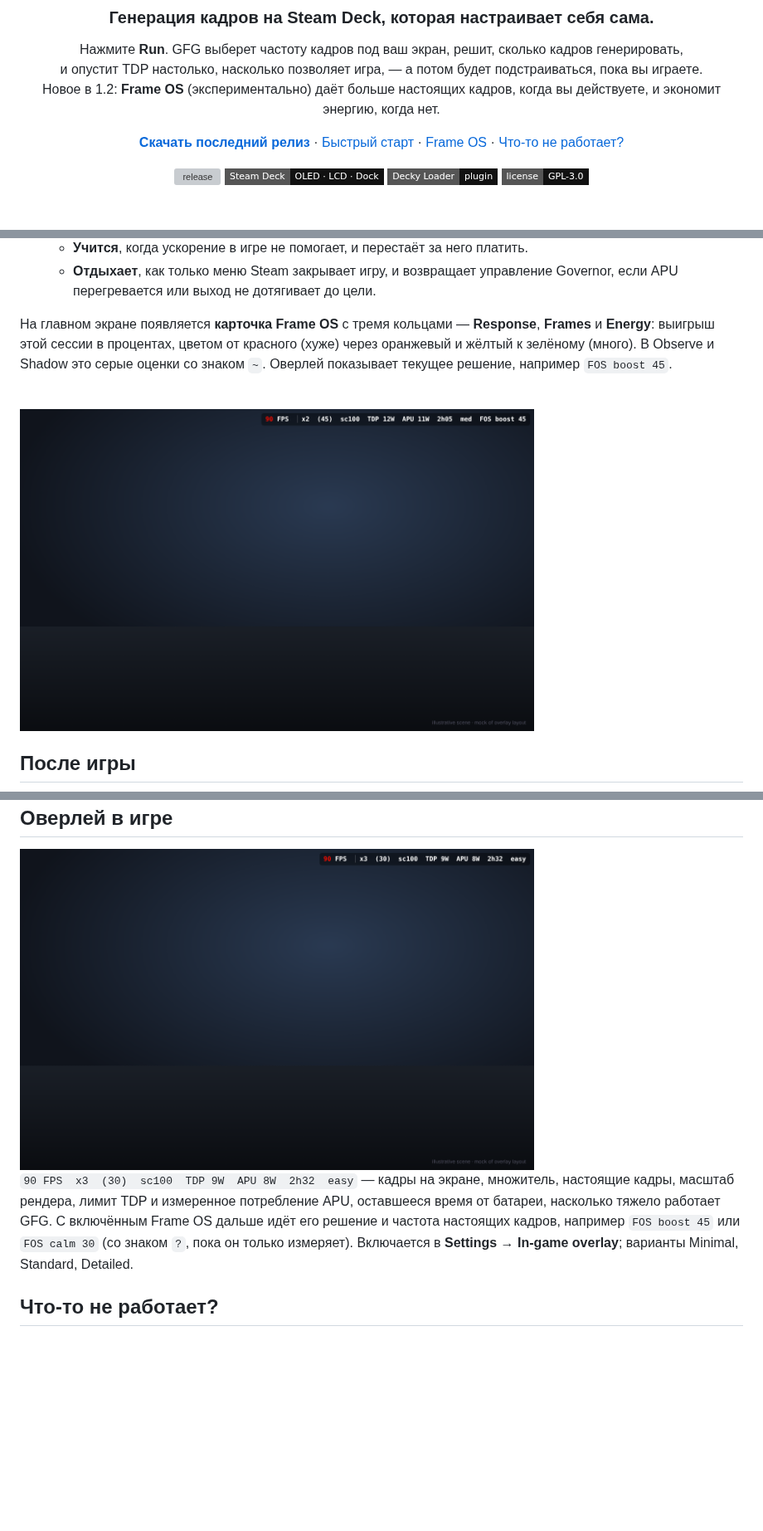
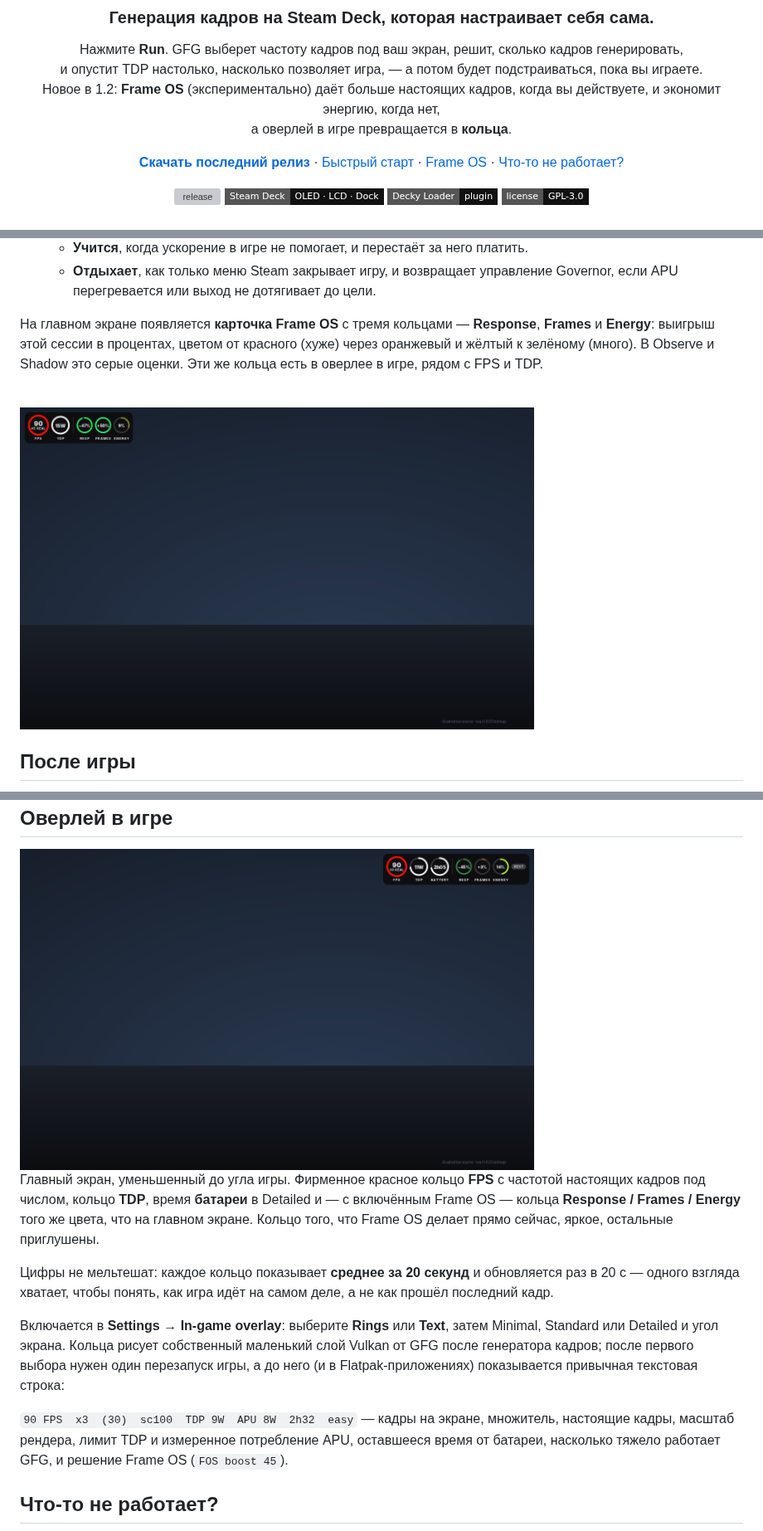
Before and after one commit to wavessevaw/GFG-Extreme, a Markdown page: README.ru.md, 3 parts joined by grey strips. Shown at 83% size. Rendered like a GitHub page; pictures changed too: docs/img/hud-ingame-frame-os.png (deleted), docs/img/hud-rings-detailed.png (added), docs/img/hud-rings-standard.png (added); badges without logos; blank space fills up the shorter version; grey boxes are pictures that could not be loaded.

```diff
--- a/README.ru.md
+++ b/README.ru.md
@@ -10,7 +10,8 @@
 
 Нажмите **Run**. GFG выберет частоту кадров под ваш экран, решит, сколько кадров генерировать,<br>
 и опустит TDP настолько, насколько позволяет игра, — а потом будет подстраиваться, пока вы играете.<br>
-Новое в 1.2: **Frame OS** (экспериментально) даёт больше настоящих кадров, когда вы действуете, и экономит энергию, когда нет.
+Новое в 1.2: **Frame OS** (экспериментально) даёт больше настоящих кадров, когда вы действуете, и экономит энергию, когда нет,<br>
+а оверлей в игре превращается в **кольца**.
 
 [**Скачать последний релиз**](https://github.com/wavessevaw/GFG-Extreme/releases) · [Быстрый старт](#быстрый-старт) · [Frame OS](#frame-os-экспериментально) · [Что-то не работает?](#что-то-не-работает)
 
@@ -65,11 +66,11 @@
   - **Учится**, когда ускорение в игре не помогает, и перестаёт за него платить.
   - **Отдыхает**, как только меню Steam закрывает игру, и возвращает управление Governor, если APU перегревается или выход не дотягивает до цели.
 
-На главном экране появляется **карточка Frame OS** с тремя кольцами — **Response**, **Frames** и **Energy**: выигрыш этой сессии в процентах, цветом от красного (хуже) через оранжевый и жёлтый к зелёному (много). В Observe и Shadow это серые оценки со знаком `~`. Оверлей показывает текущее решение, например `FOS boost 45`.
+На главном экране появляется **карточка Frame OS** с тремя кольцами — **Response**, **Frames** и **Energy**: выигрыш этой сессии в процентах, цветом от красного (хуже) через оранжевый и жёлтый к зелёному (много). В Observe и Shadow это серые оценки. Эти же кольца есть в оверлее в игре, рядом с FPS и TDP.
 
 <br clear="right">
 
-<img src="docs/img/hud-ingame-frame-os.png" width="620">
+<img src="docs/img/hud-rings-standard.png" width="620">
 
 ## После игры
 
@@ -96,9 +97,15 @@ Heroic, Lutris, EmuDeck и другие Flatpak-приложения: **Settings
 
 ## Оверлей в игре
 
-<img src="docs/img/hud-ingame-standard.png" width="620">
+<img src="docs/img/hud-rings-detailed.png" width="620">
 
-`90 FPS  x3  (30)  sc100  TDP 9W  APU 8W  2h32  easy` — кадры на экране, множитель, настоящие кадры, масштаб рендера, лимит TDP и измеренное потребление APU, оставшееся время от батареи, насколько тяжело работает GFG. С включённым Frame OS дальше идёт его решение и частота настоящих кадров, например `FOS boost 45` или `FOS calm 30` (со знаком `?`, пока он только измеряет). Включается в **Settings → In-game overlay**; варианты Minimal, Standard, Detailed.
+Главный экран, уменьшенный до угла игры. Фирменное красное кольцо **FPS** с частотой настоящих кадров под числом, кольцо **TDP**, время **батареи** в Detailed и — с включённым Frame OS — кольца **Response / Frames / Energy** того же цвета, что на главном экране. Кольцо того, что Frame OS делает прямо сейчас, яркое, остальные приглушены.
+
+Цифры не мельтешат: каждое кольцо показывает **среднее за 20 секунд** и обновляется раз в 20 с — одного взгляда хватает, чтобы понять, как игра идёт на самом деле, а не как прошёл последний кадр.
+
+Включается в **Settings → In-game overlay**: выберите **Rings** или **Text**, затем Minimal, Standard или Detailed и угол экрана. Кольца рисует собственный маленький слой Vulkan от GFG после генератора кадров; после первого выбора нужен один перезапуск игры, а до него (и в Flatpak-приложениях) показывается привычная текстовая строка:
+
+`90 FPS  x3  (30)  sc100  TDP 9W  APU 8W  2h32  easy` — кадры на экране, множитель, настоящие кадры, масштаб рендера, лимит TDP и измеренное потребление APU, оставшееся время от батареи, насколько тяжело работает GFG, и решение Frame OS (`FOS boost 45`).
 
 ## Что-то не работает?
 
```
Also changed, not shown: README.md (+12 -5 lines), RELEASE_DESCRIPTION_V1_2_0.md (+7 -2 lines), docs/img/hud-rings-minimal.png (added), 5 other files.
